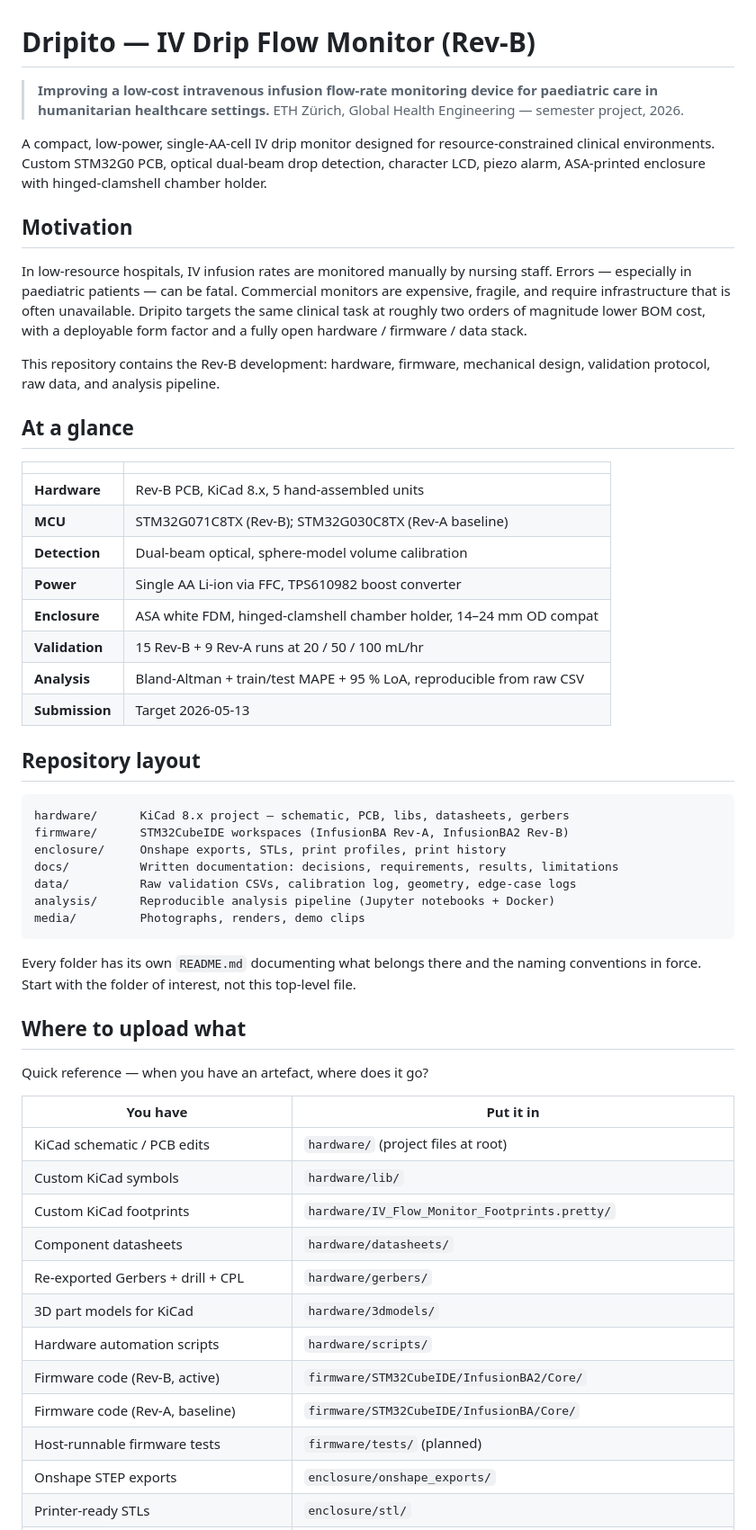
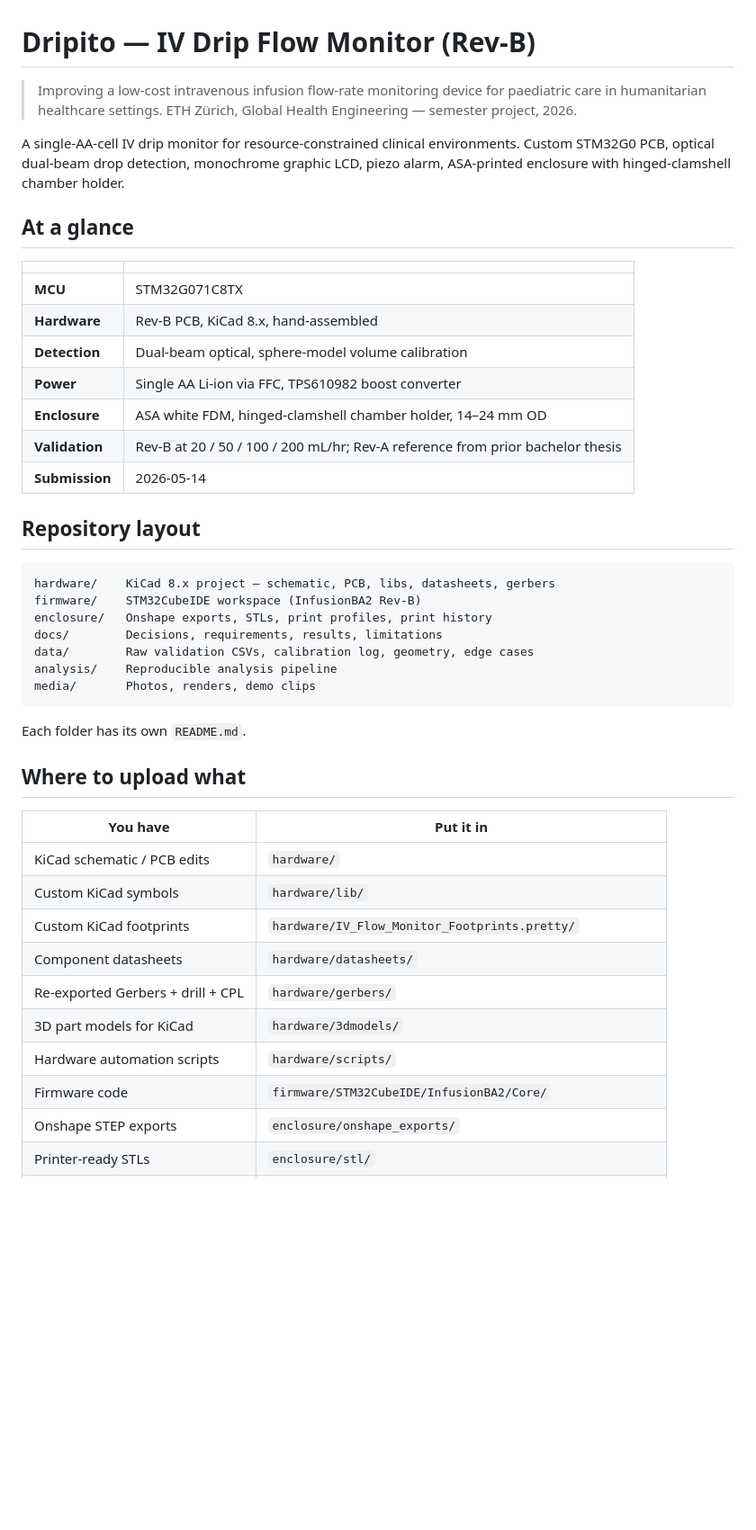
Before and after one commit to Global-Health-Engineering/iv-flow-monitor, a Markdown page: README.md, the part around one of its changes. Shown at 90% size. Rendered like a GitHub page; blank space fills up the shorter version.

````diff
--- a/README.md
+++ b/README.md
@@ -1,71 +1,52 @@
 # Dripito — IV Drip Flow Monitor (Rev-B)
 
-> **Improving a low-cost intravenous infusion flow-rate monitoring device
-> for paediatric care in humanitarian healthcare settings.**
+> Improving a low-cost intravenous infusion flow-rate monitoring device
+> for paediatric care in humanitarian healthcare settings.
 > ETH Zürich, Global Health Engineering — semester project, 2026.
 
-A compact, low-power, single-AA-cell IV drip monitor designed for
-resource-constrained clinical environments. Custom STM32G0 PCB, optical
-dual-beam drop detection, character LCD, piezo alarm, ASA-printed
-enclosure with hinged-clamshell chamber holder.
-
-## Motivation
-
-In low-resource hospitals, IV infusion rates are monitored manually by
-nursing staff. Errors — especially in paediatric patients — can be fatal.
-Commercial monitors are expensive, fragile, and require infrastructure
-that is often unavailable. Dripito targets the same clinical task at
-roughly two orders of magnitude lower BOM cost, with a deployable form
-factor and a fully open hardware / firmware / data stack.
-
-This repository contains the Rev-B development: hardware, firmware,
-mechanical design, validation protocol, raw data, and analysis pipeline.
+A single-AA-cell IV drip monitor for resource-constrained clinical
+environments. Custom STM32G0 PCB, optical dual-beam drop detection,
+monochrome graphic LCD, piezo alarm, ASA-printed enclosure with
+hinged-clamshell chamber holder.
 
 ## At a glance
 
 | | |
 |---|---|
-| **Hardware** | Rev-B PCB, KiCad 8.x, 5 hand-assembled units |
-| **MCU** | STM32G071C8TX (Rev-B); STM32G030C8TX (Rev-A baseline) |
+| **MCU** | STM32G071C8TX |
+| **Hardware** | Rev-B PCB, KiCad 8.x, hand-assembled |
 | **Detection** | Dual-beam optical, sphere-model volume calibration |
 | **Power** | Single AA Li-ion via FFC, TPS610982 boost converter |
-| **Enclosure** | ASA white FDM, hinged-clamshell chamber holder, 14–24 mm OD compat |
-| **Validation** | 15 Rev-B + 9 Rev-A runs at 20 / 50 / 100 mL/hr |
-| **Analysis** | Bland-Altman + train/test MAPE + 95 % LoA, reproducible from raw CSV |
-| **Submission** | Target 2026-05-13 |
+| **Enclosure** | ASA white FDM, hinged-clamshell chamber holder, 14–24 mm OD |
+| **Validation** | Rev-B at 20 / 50 / 100 / 200 mL/hr; Rev-A reference from prior bachelor thesis |
+| **Submission** | 2026-05-14 |
 
 ## Repository layout
 
 ```
-hardware/      KiCad 8.x project — schematic, PCB, libs, datasheets, gerbers
-firmware/      STM32CubeIDE workspaces (InfusionBA Rev-A, InfusionBA2 Rev-B)
-enclosure/     Onshape exports, STLs, print profiles, print history
-docs/          Written documentation: decisions, requirements, results, limitations
-data/          Raw validation CSVs, calibration log, geometry, edge-case logs
-analysis/      Reproducible analysis pipeline (Jupyter notebooks + Docker)
-media/         Photographs, renders, demo clips
+hardware/    KiCad 8.x project — schematic, PCB, libs, datasheets, gerbers
+firmware/    STM32CubeIDE workspace (InfusionBA2 Rev-B)
+enclosure/   Onshape exports, STLs, print profiles, print history
+docs/        Decisions, requirements, results, limitations
+data/        Raw validation CSVs, calibration log, geometry, edge cases
+analysis/    Reproducible analysis pipeline
+media/       Photos, renders, demo clips
 ```
 
-Every folder has its own `README.md` documenting what belongs there and
-the naming conventions in force. Start with the folder of interest, not
-this top-level file.
+Each folder has its own `README.md`.
 
 ## Where to upload what
 
-Quick reference — when you have an artefact, where does it go?
-
 | You have | Put it in |
 |---|---|
-| KiCad schematic / PCB edits | `hardware/` (project files at root) |
+| KiCad schematic / PCB edits | `hardware/` |
 | Custom KiCad symbols | `hardware/lib/` |
 | Custom KiCad footprints | `hardware/IV_Flow_Monitor_Footprints.pretty/` |
 | Component datasheets | `hardware/datasheets/` |
 | Re-exported Gerbers + drill + CPL | `hardware/gerbers/` |
 | 3D part models for KiCad | `hardware/3dmodels/` |
 | Hardware automation scripts | `hardware/scripts/` |
-| Firmware code (Rev-B, active) | `firmware/STM32CubeIDE/InfusionBA2/Core/` |
-| Firmware code (Rev-A, baseline) | `firmware/STM32CubeIDE/InfusionBA/Core/` |
-| Host-runnable firmware tests | `firmware/tests/` (planned) |
+| Firmware code | `firmware/STM32CubeIDE/InfusionBA2/Core/` |
 | Onshape STEP exports | `enclosure/onshape_exports/` |
 | Printer-ready STLs | `enclosure/stl/` |
 | Slicer profiles | `enclosure/print_settings/` |
````
Also changed, not shown: other parts of README.md (+27 -76 lines).
